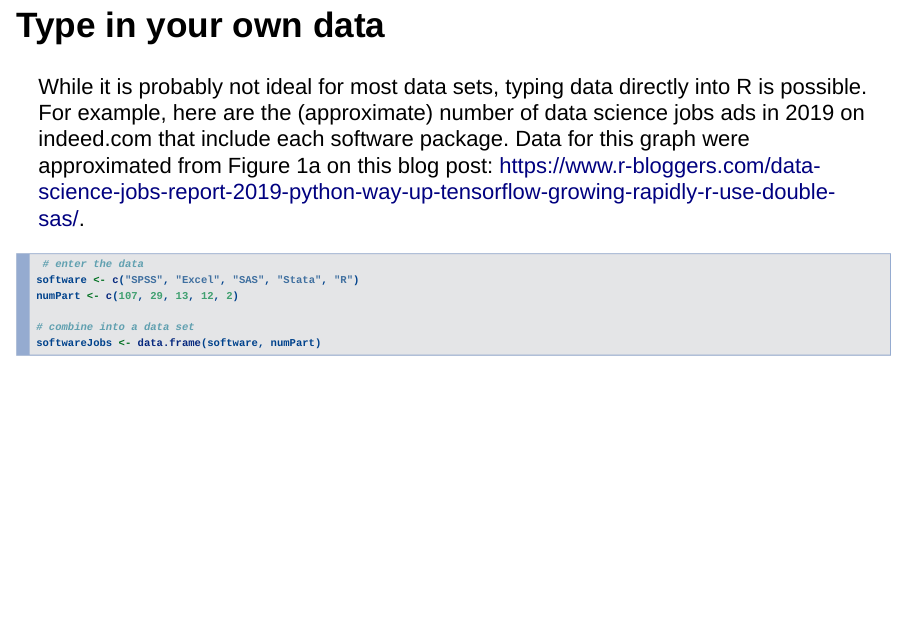
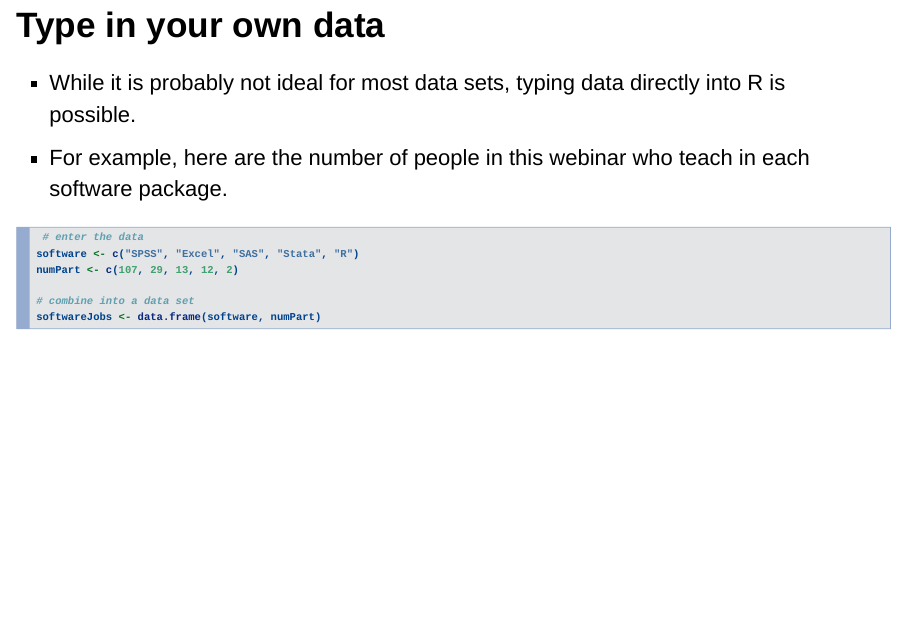
Before and after one commit to jenineharris/R-you-ready-demo, an R Markdown document (R-you-ready-demo.Rmd): page 5 of 14. Rendered offline with R 4.5, knitr and Pandoc, with nearby package versions; some code elsewhere in the file could not run offline.

Commit message:
fixed a sentence

````diff
--- a/R-you-ready-demo.Rmd
+++ b/R-you-ready-demo.Rmd
@@ -32,7 +32,8 @@ head(x = USArrests)
 
 ## Type in your own data
 
-While it is probably not ideal for most data sets, typing data directly into R is possible. For example, here are the (approximate) number of data science jobs ads in 2019 on indeed.com that include each software package. Data for this graph were approximated from Figure 1a on this blog post: https://www.r-bloggers.com/data-science-jobs-report-2019-python-way-up-tensorflow-growing-rapidly-r-use-double-sas/.
+* While it is probably not ideal for most data sets, typing data directly into R is possible.
+* For example, here are the number of people in this webinar who teach in each software package.
 
 ```{r}
  # enter the data
````
